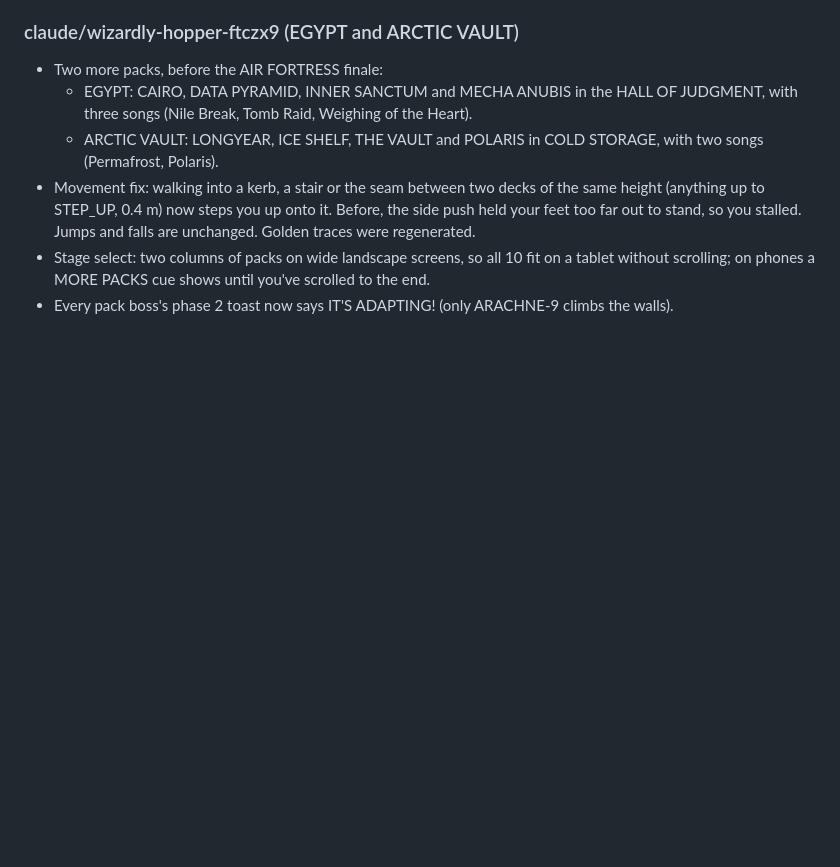
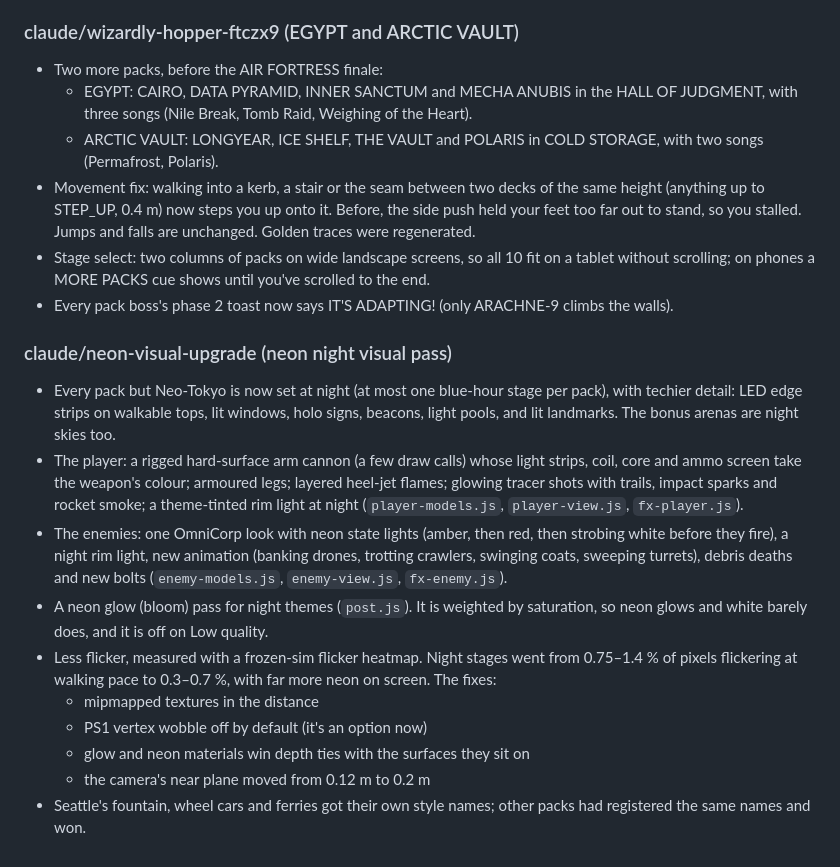
Before and after one commit to mtd-public/Vertical-Vantage, a Markdown page: GAME_DESIGN.md, the part around the change. Rendered like a GitHub page; blank space fills up the shorter version.

Commit message:
Docs: the neon night visual pass (enemies, arm cannon, wobble option, glow, flicker)
Co-Authored-By: Claude Opus 5.5 <noreply@anthropic.com>
Claude-Session: https://claude.ai/code/session_01UXUnZmdMedDrVwcwAnG5Vi

```diff
--- a/GAME_DESIGN.md
+++ b/GAME_DESIGN.md
@@ -304,3 +304,26 @@ mstr-gme-dsgn-tmpt `kits/`:
 - Stage select: two columns of packs on wide landscape screens, so all 10 fit on a tablet without
   scrolling; on phones a MORE PACKS cue shows until you've scrolled to the end.
 - Every pack boss's phase 2 toast now says IT'S ADAPTING! (only ARACHNE-9 climbs the walls).
+
+### claude/neon-visual-upgrade (neon night visual pass)
+
+- Every pack but Neo-Tokyo is now set at night (at most one blue-hour stage per pack), with techier
+  detail: LED edge strips on walkable tops, lit windows, holo signs, beacons, light pools, and lit
+  landmarks. The bonus arenas are night skies too.
+- The player: a rigged hard-surface arm cannon (a few draw calls) whose light strips, coil, core and
+  ammo screen take the weapon's colour; armoured legs; layered heel-jet flames; glowing tracer shots
+  with trails, impact sparks and rocket smoke; a theme-tinted rim light at night
+  (`player-models.js`, `player-view.js`, `fx-player.js`).
+- The enemies: one OmniCorp look with neon state lights (amber, then red, then strobing white before
+  they fire), a night rim light, new animation (banking drones, trotting crawlers, swinging coats,
+  sweeping turrets), debris deaths and new bolts (`enemy-models.js`, `enemy-view.js`, `fx-enemy.js`).
+- A neon glow (bloom) pass for night themes (`post.js`). It is weighted by saturation, so neon glows and
+  white barely does, and it is off on Low quality.
+- Less flicker, measured with a frozen-sim flicker heatmap. Night stages went from 0.75–1.4 % of pixels
+  flickering at walking pace to 0.3–0.7 %, with far more neon on screen. The fixes:
+  - mipmapped textures in the distance
+  - PS1 vertex wobble off by default (it's an option now)
+  - glow and neon materials win depth ties with the surfaces they sit on
+  - the camera's near plane moved from 0.12 m to 0.2 m
+- Seattle's fountain, wheel cars and ferries got their own style names; other packs had registered
+  the same names and won.
```
Also changed, not shown: README.md (+5 -3 lines).
